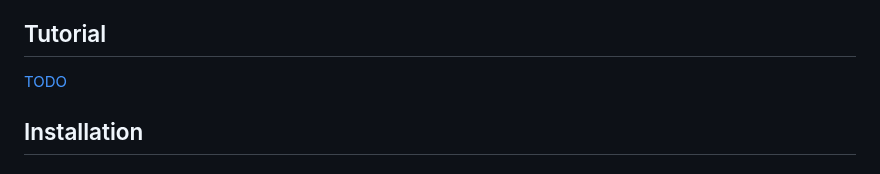
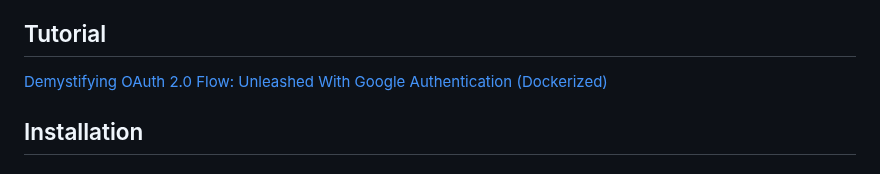
Before and after one commit to giljr/oauth2-node-api-v2, a Markdown page: README.md, the part around the change. GitHub-like rendering.

```diff
--- a/README.md
+++ b/README.md
@@ -10,7 +10,7 @@ Docker: If you don’t have Docker installed, follow the installation instructio
 Git: You’ll need Git to clone the repository. Install it from here.
 
 ## Tutorial
-[TODO]()
+[Demystifying OAuth 2.0 Flow: Unleashed With Google Authentication (Dockerized)](https://medium.com/jungletronics/demystifying-oauth-2-0-flow-unleashed-b6d1e652bbd5)
 ## Installation
 
 #### Step 1: Clone the Repository
```
